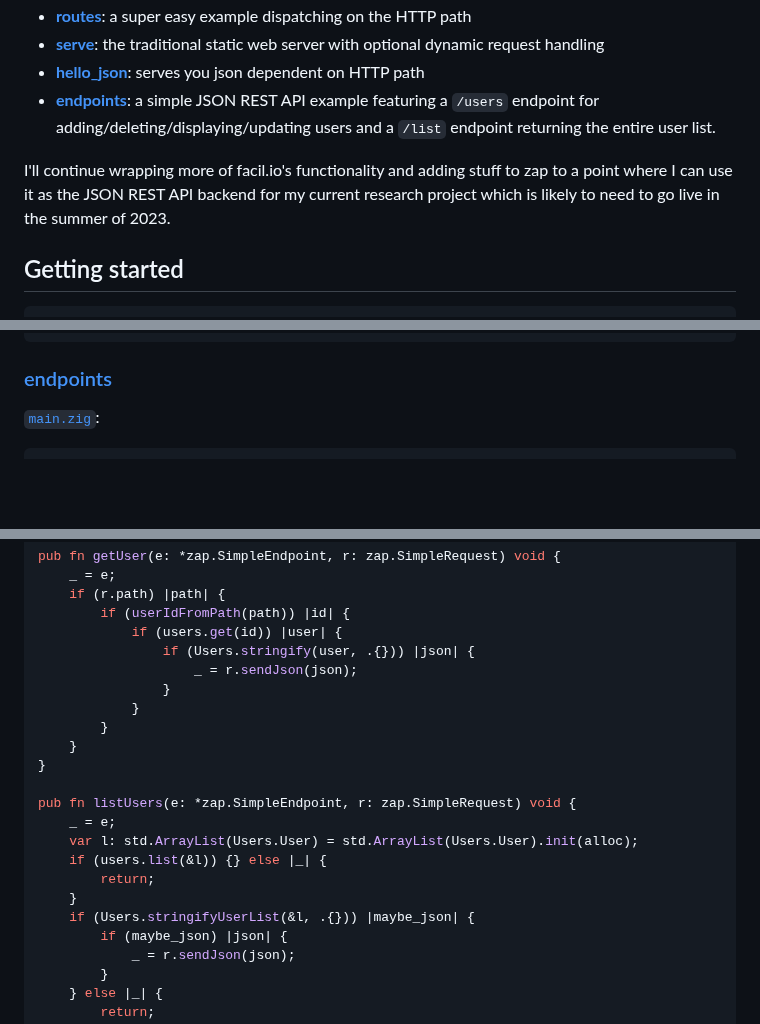
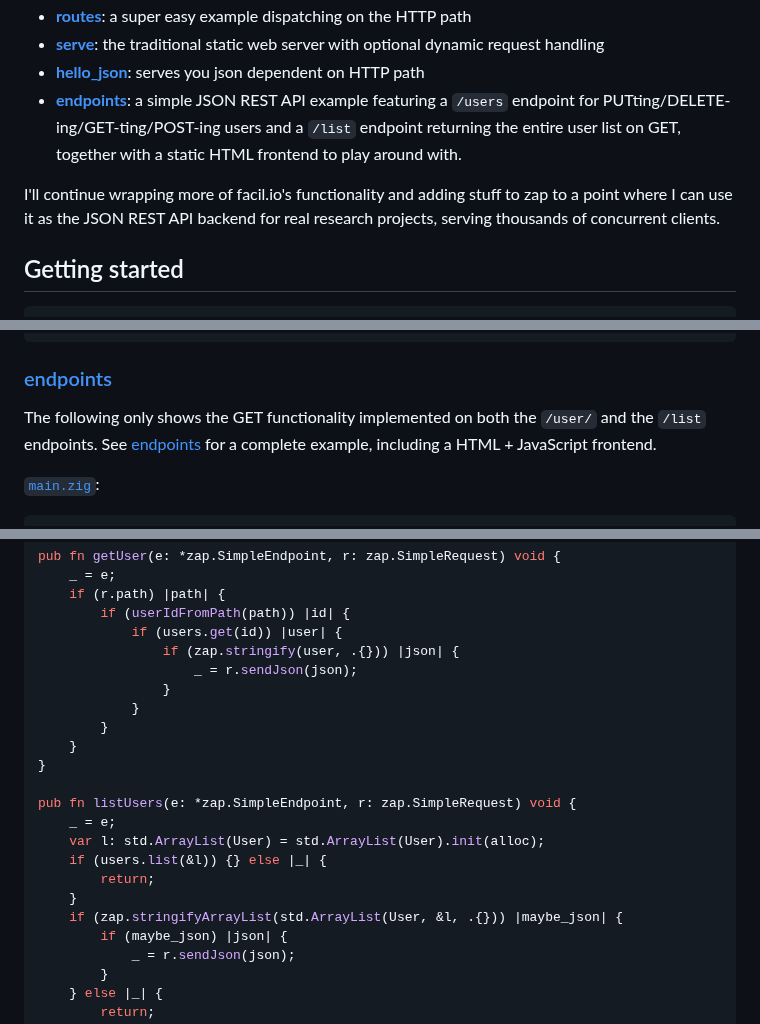
Before and after one commit to zigzap/zap, a Markdown page: README.md, 3 parts joined by grey strips. GitHub-like rendering; blank space fills up the shorter version.

````diff
--- a/README.md
+++ b/README.md
@@ -29,12 +29,13 @@ Here's what works:
 - **[hello_json](examples/hello_json/hello_json.zig)**: serves you json
   dependent on HTTP path
 - **[endpoints](examples/endpoints/)**: a simple JSON REST API example featuring
-  a `/users` endpoint for adding/deleting/displaying/updating users and a
-  `/list` endpoint returning the entire user list.
+  a `/users` endpoint for PUTting/DELETE-ing/GET-ting/POST-ing users and a
+  `/list` endpoint returning the entire user list on GET, together with a static
+  HTML frontend to play around with.
 
 I'll continue wrapping more of facil.io's functionality and adding stuff to zap
-to a point where I can use it as the JSON REST API backend for my current
-research project which is likely to need to go live in the summer of 2023.
+to a point where I can use it as the JSON REST API backend for real research
+projects, serving thousands of concurrent clients.
 
 ## Getting started
 
@@ -326,6 +327,10 @@ pub fn main() !void {
 
 ### [endpoints](examples/endpoints/)
 
+The following only shows the GET functionality implemented on both the `/user/`
+and the `/list` endpoints. See [endpoints](examples/endpoints/) for a complete
+example, including a HTML + JavaScript frontend.
+
 [`main.zig`](examples/endpoints/main.zig):
 
 ```zig
@@ -438,7 +443,7 @@ pub fn getUser(e: *zap.SimpleEndpoint, r: zap.SimpleRequest) void {
     if (r.path) |path| {
         if (userIdFromPath(path)) |id| {
             if (users.get(id)) |user| {
-                if (Users.stringify(user, .{})) |json| {
+                if (zap.stringify(user, .{})) |json| {
                     _ = r.sendJson(json);
                 }
             }
@@ -448,11 +453,11 @@ pub fn getUser(e: *zap.SimpleEndpoint, r: zap.SimpleRequest) void {
 
 pub fn listUsers(e: *zap.SimpleEndpoint, r: zap.SimpleRequest) void {
     _ = e;
-    var l: std.ArrayList(Users.User) = std.ArrayList(Users.User).init(alloc);
+    var l: std.ArrayList(User) = std.ArrayList(User).init(alloc);
     if (users.list(&l)) {} else |_| {
         return;
     }
-    if (Users.stringifyUserList(&l, .{})) |maybe_json| {
+    if (zap.stringifyArrayList(std.ArrayList(User, &l, .{})) |maybe_json| {
         if (maybe_json) |json| {
             _ = r.sendJson(json);
         }
````
Also changed, not shown: other parts of README.md (+1 -1 lines).
